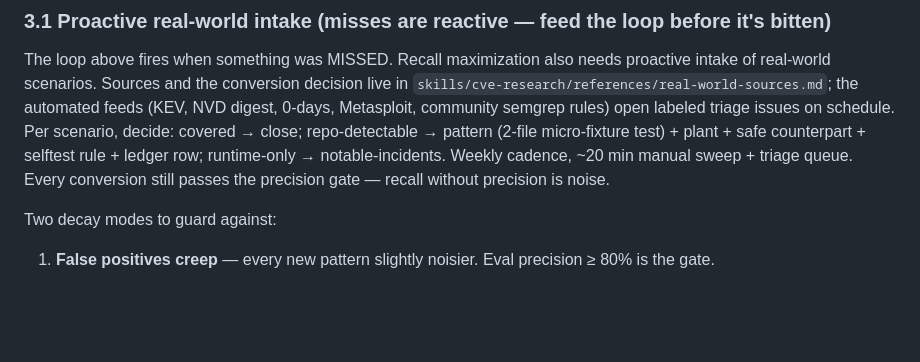
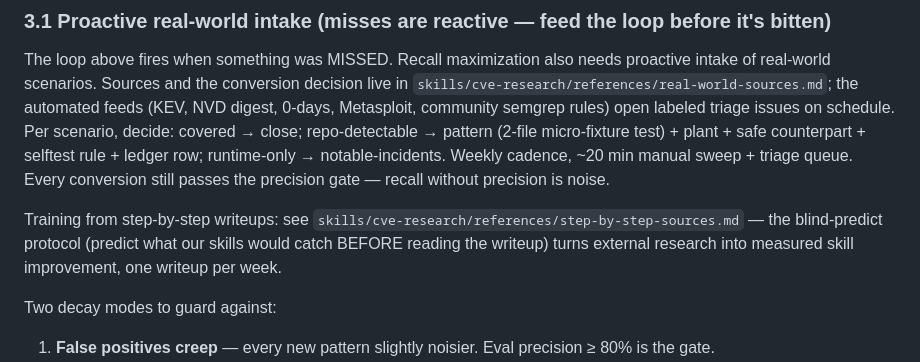
Before and after one commit to ashrafiucse/security-audit-skills, a Markdown page: MAINTENANCE.md, the part around the change. Rendered like a GitHub page; blank space fills up the shorter version.

Commit message:
docs: verified step-by-step research sources + blind-predict training protocol
Deep-research pass (all URLs verified live 2026-09-23): GHSL advisories
(CodeQL query + PoC per real-OSS finding — sampled Umbraco privesc), P0
root-cause chains, Trail of Bits publications + Cure53 audit reports, Sonar
research, ZDI blog, H1 hacktivity, 0xdf; methodology mirrors: OWASP CRG,
WSTG, PortSwigger Academy, CodeQL query help, TBHM, semgrep registry.

Wired into the loop: real-world-sources.md links the library; MAINTENANCE
3.1 documents the protocol — PREDICT blind (write down what our skills
would catch before reading), then compare and convert (regression row if
caught, full pattern+fixture if missed). Feed audit included for future
watchers (P0 Atom + ToB RSS verified; GHSL/ZDI/Sonar feedless).

```diff
--- a/MAINTENANCE.md
+++ b/MAINTENANCE.md
@@ -81,6 +81,11 @@ counterpart + selftest rule + ledger row; runtime-only → notable-incidents.
 Weekly cadence, ~20 min manual sweep + triage queue. Every conversion still
 passes the precision gate — recall without precision is noise.
 
+Training from step-by-step writeups: see
+`skills/cve-research/references/step-by-step-sources.md` — the blind-predict
+protocol (predict what our skills would catch BEFORE reading the writeup) turns
+external research into measured skill improvement, one writeup per week.
+
 Two decay modes to guard against:
 1. **False positives creep** — every new pattern slightly noisier. Eval precision ≥ 80% is the gate.
 2. **Stale knowledge** — entries older than 18 months with no detection signal get pruned; the live OSV/KEV lookups are the always-fresh layer, the vuln-db is the *curation* layer.
```
Also changed, not shown: 2 other files.
